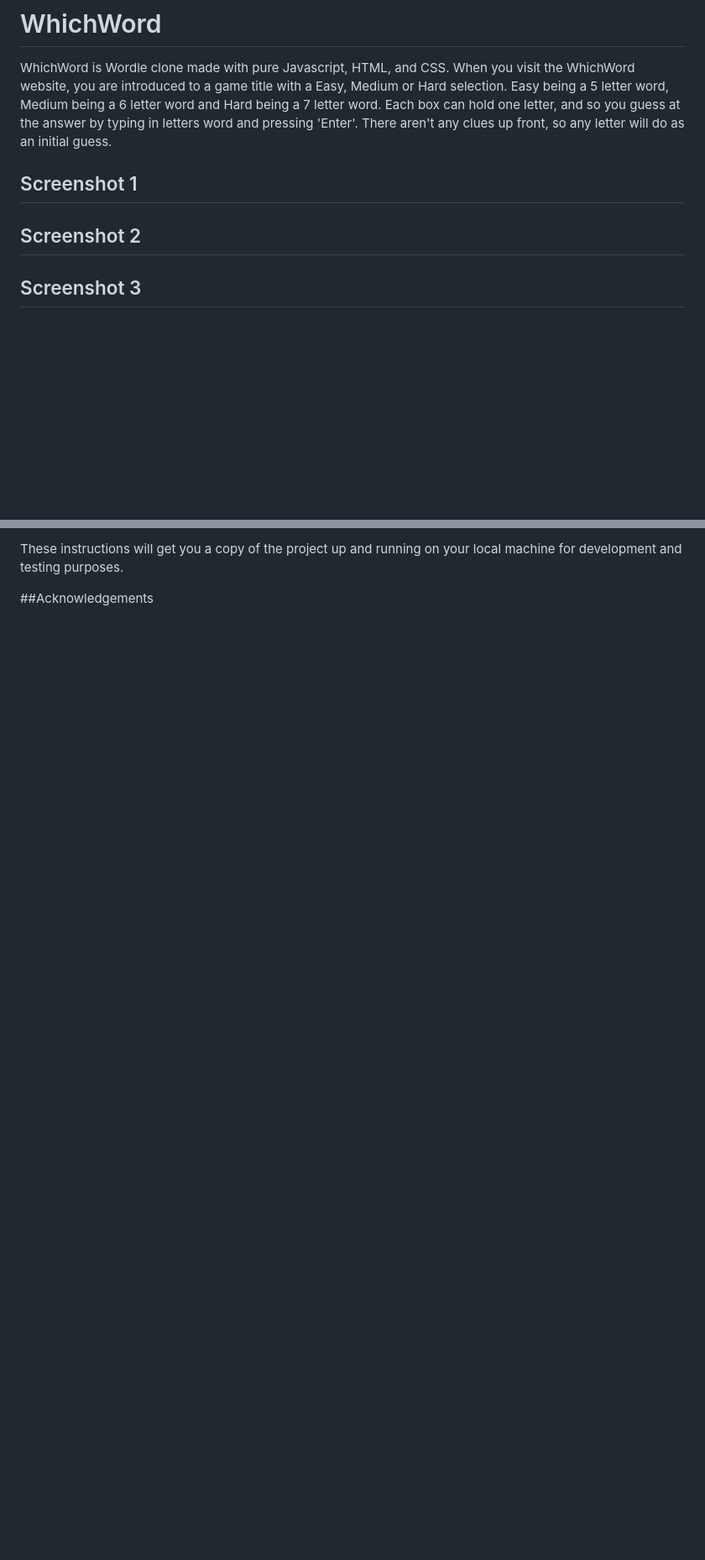
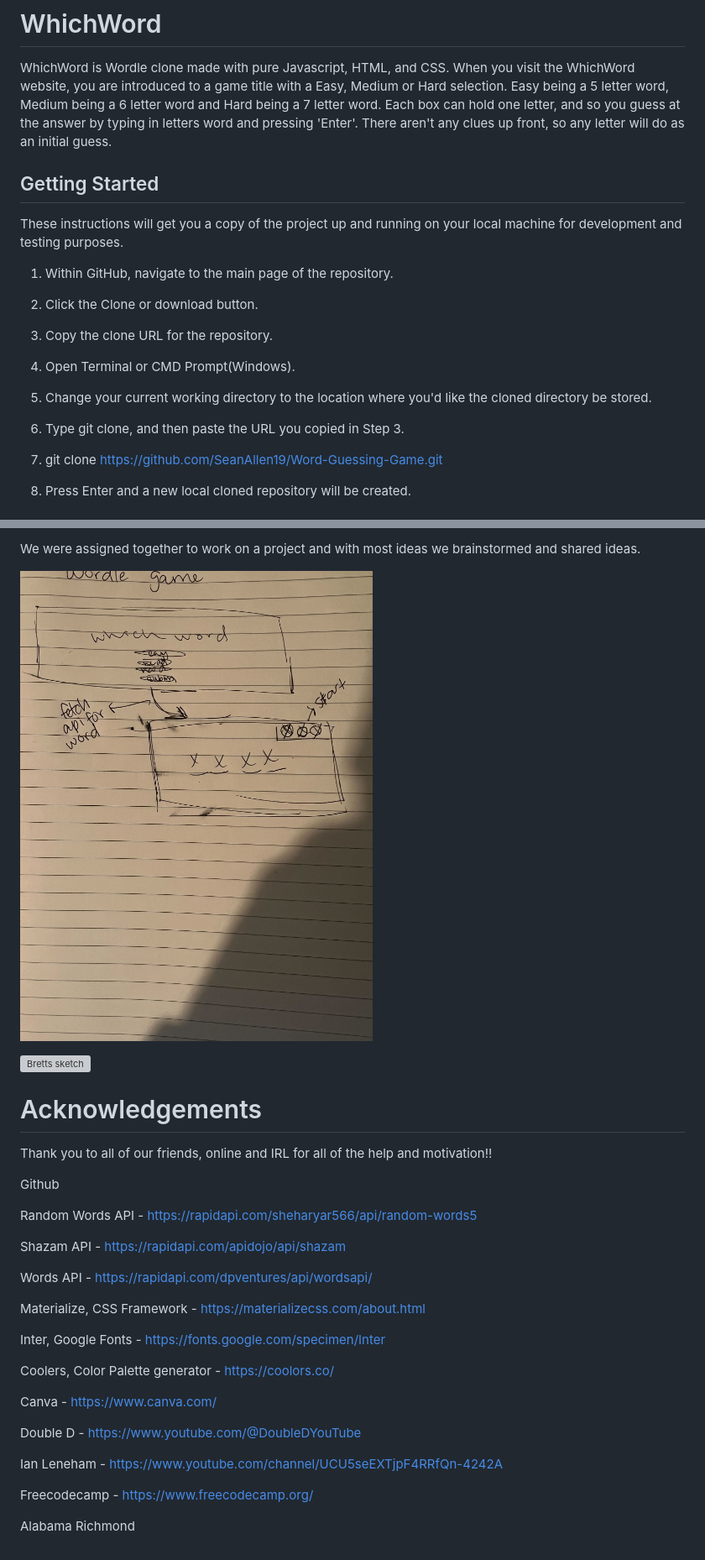
Before and after one commit to SeanAllen19/Word-Guessing-Game, a Markdown page: README.md, 2 parts joined by grey strips. Shown: that part at 84% size. Rendered like a GitHub page; pictures changed too: assets/Doms 1st sketch.jpg (added); blank space fills up the shorter version; grey boxes are pictures that could not be loaded.

```diff
--- a/README.md
+++ b/README.md
@@ -2,11 +2,24 @@
 
 WhichWord is Wordle clone made with pure Javascript, HTML, and CSS. When you visit the WhichWord website, you are introduced to a game title with a Easy, Medium or Hard selection. Easy being a 5 letter word, Medium being a 6 letter word and Hard being a 7 letter word. Each box can hold one letter, and so you guess at the answer by typing in letters word and pressing 'Enter'. There aren't any clues up front, so any letter will do as an initial guess.
 
+## Getting Started
 
-## Screenshot 1
+These instructions will get you a copy of the project up and running on your local machine for development and testing purposes.
 
-## Screenshot 2
+1. Within GitHub, navigate to the main page of the repository.
 
-## Screenshot 3
+2. Click the Clone or download button.
+
+3. Copy the clone URL for the repository.
+
+4. Open Terminal or CMD Prompt(Windows).
+
+5. Change your current working directory to the location where you'd like the cloned directory be stored.
+
+6. Type git clone, and then paste the URL you copied in Step 3.
+
+7. git clone https://github.com/SeanAllen19/Word-Guessing-Game.git
+
+8. Press Enter and a new local cloned repository will be created.
 
 
@@ -26,9 +48,35 @@ WhichWord is Wordle clone made with pure Javascript, HTML, and CSS. When you vis
 
-These instructions will get you a copy of the project up and running on your local machine for development and testing purposes.
+We were assigned together to work on a project and with most ideas we brainstormed and shared ideas.
+
+![Dominiques sketch](./assets/Doms%201st%20sketch.jpg)
+
+![Bretts sketch](./assets/Bretts%201st%20sketch.jpg)
 
 
+# Acknowledgements
 
+Thank you to all of our friends, online and IRL for all of the help and motivation!!
 
+Github
 
+Random Words API - https://rapidapi.com/sheharyar566/api/random-words5
 
-##Acknowledgements
+Shazam API - https://rapidapi.com/apidojo/api/shazam
+
+Words API - https://rapidapi.com/dpventures/api/wordsapi/
+
+Materialize, CSS Framework - https://materializecss.com/about.html
+
+Inter, Google Fonts - https://fonts.google.com/specimen/Inter
+
+Coolers, Color Palette generator - https://coolors.co/
+
+Canva - https://www.canva.com/
+
+Double D - https://www.youtube.com/@DoubleDYouTube
+
+Ian Leneham - https://www.youtube.com/channel/UCU5seEXTjpF4RRfQn-4242A
+
+Freecodecamp - https://www.freecodecamp.org/
+
+Alabama Richmond
```
Also changed, not shown: other parts of README.md (+11 -2 lines), 1 other file.
